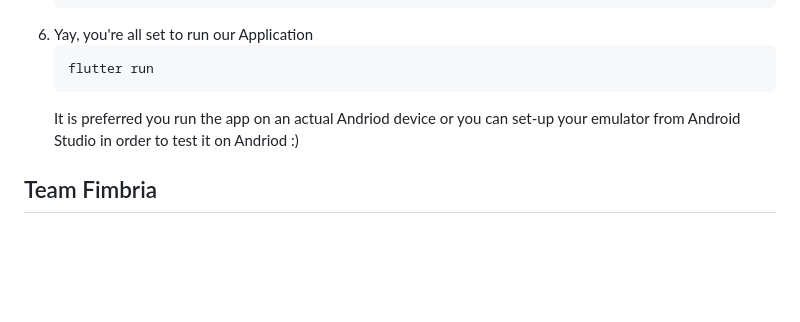
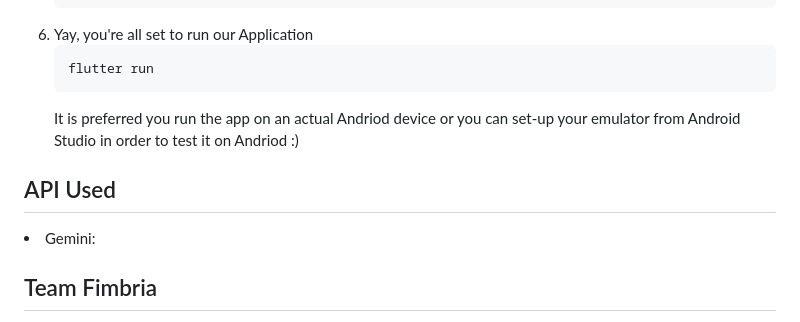
Before and after one commit to Team-Fimbria/GSC2024, a Markdown page: README.md, the part around one of its changes. GitHub-like rendering; blank space fills up the shorter version.

```diff
--- a/README.md
+++ b/README.md
@@ -59,6 +59,9 @@ New mothers often worry about their own physical recuperation, which includes ma
   It is preferred you run the app on an actual Andriod device or you can set-up your emulator from Android Studio in order to test it on Andriod :)
 </ol>
 
+## API Used
+<li>Gemini: </li>
+
 ## Team Fimbria
 <li>Chayanika Basak</li>
 <li>Kanushree Anand</li>
```
Also changed, not shown: other parts of README.md (+3 -3 lines).
